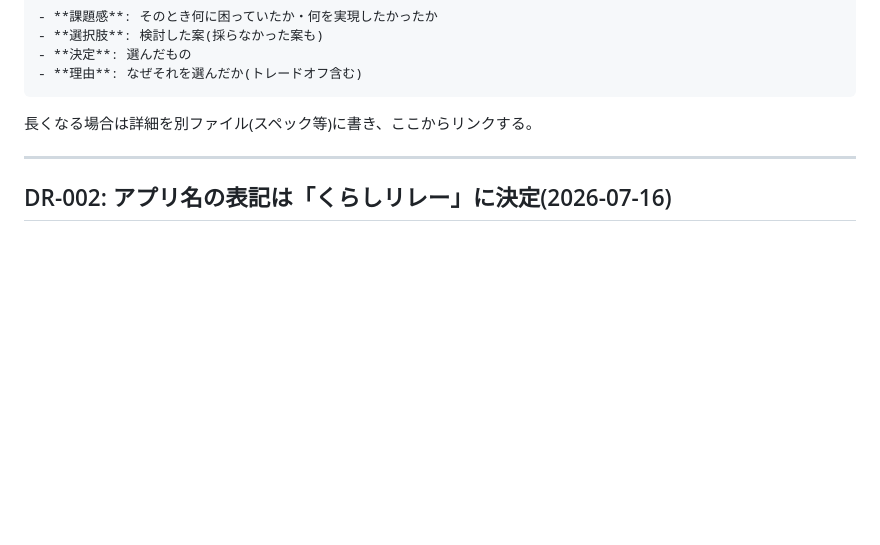
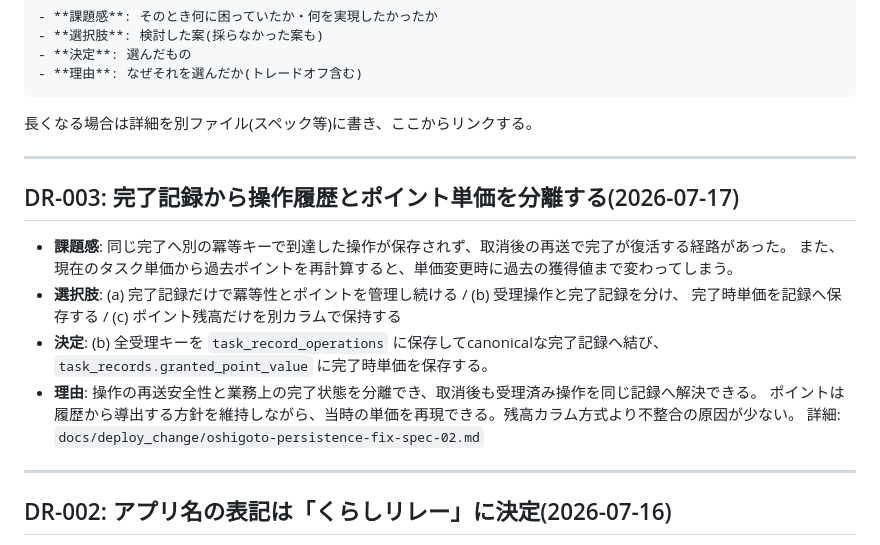
Before and after one commit to toutetu/kurashi-relay, a Markdown page: docs/design-decisions.md, the part around the change. Rendered like a GitHub page; blank space fills up the shorter version.

Commit message:
docs(decisions): record persistence history choices
Document why accepted operations and granted point snapshots are stored separately from mutable task definitions.

Co-authored-by: Cursor <cursoragent@cursor.com>

````diff
--- a/docs/design-decisions.md
+++ b/docs/design-decisions.md
@@ -18,6 +18,20 @@
 ```
 
 長くなる場合は詳細を別ファイル(スペック等)に書き、ここからリンクする。
+
+---
+
+## DR-003: 完了記録から操作履歴とポイント単価を分離する(2026-07-17)
+
+- **課題感**: 同じ完了へ別の冪等キーで到達した操作が保存されず、取消後の再送で完了が復活する経路があった。
+  また、現在のタスク単価から過去ポイントを再計算すると、単価変更時に過去の獲得値まで変わってしまう。
+- **選択肢**: (a) 完了記録だけで冪等性とポイントを管理し続ける / (b) 受理操作と完了記録を分け、
+  完了時単価を記録へ保存する / (c) ポイント残高だけを別カラムで保持する
+- **決定**: (b) 全受理キーを `task_record_operations` に保存してcanonicalな完了記録へ結び、
+  `task_records.granted_point_value` に完了時単価を保存する。
+- **理由**: 操作の再送安全性と業務上の完了状態を分離でき、取消後も受理済み操作を同じ記録へ解決できる。
+  ポイントは履歴から導出する方針を維持しながら、当時の単価を再現できる。残高カラム方式より不整合の原因が少ない。
+  詳細: `docs/deploy_change/oshigoto-persistence-fix-spec-02.md`
 
 ---
 
````
